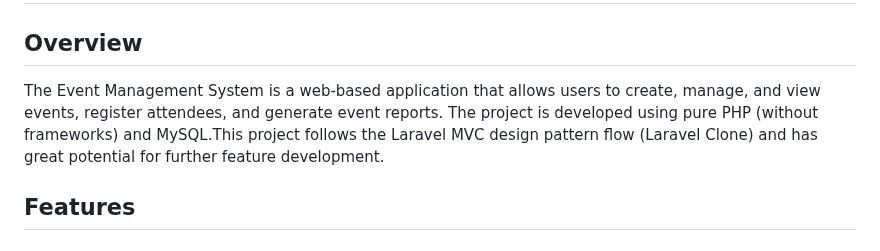
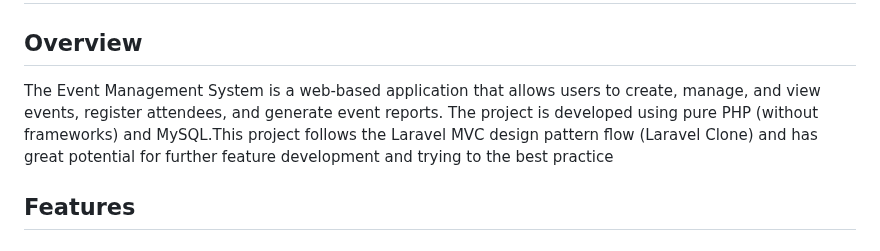
Before and after one commit to sagor-roy/event-management, a Markdown page: README.md, the part around the change. Drawn GitHub-style.

```diff
--- a/README.md
+++ b/README.md
@@ -2,7 +2,7 @@
 
 ## Overview
 
-The Event Management System is a web-based application that allows users to create, manage, and view events, register attendees, and generate event reports. The project is developed using pure PHP (without frameworks) and MySQL.This project follows the Laravel MVC design pattern flow (Laravel Clone) and has great potential for further feature development.
+The Event Management System is a web-based application that allows users to create, manage, and view events, register attendees, and generate event reports. The project is developed using pure PHP (without frameworks) and MySQL.This project follows the Laravel MVC design pattern flow (Laravel Clone) and has great potential for further feature development and trying to the best practice
 
 ## Features
 
```
